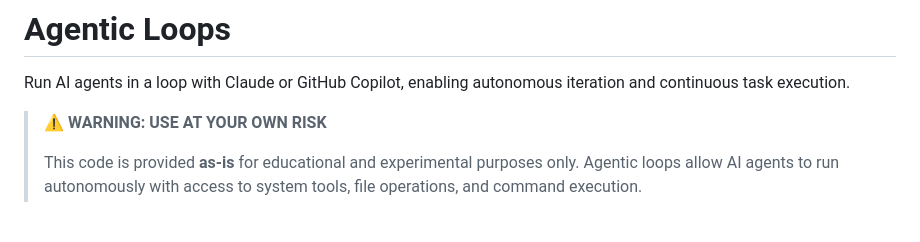
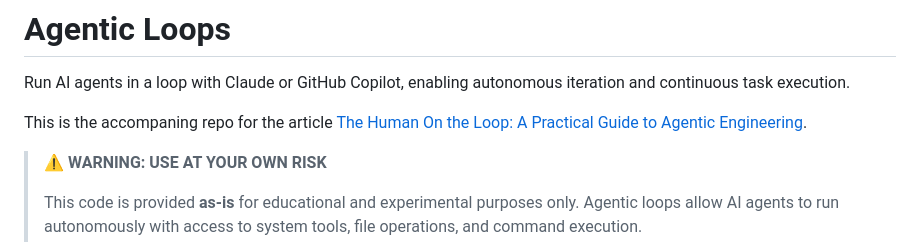
Before and after one commit to lesandiz/agentic-loops, a Markdown page: README.md, the part around the change. Rendered like a GitHub page; blank space fills up the shorter version.

```diff
--- a/README.md
+++ b/README.md
@@ -1,6 +1,8 @@
 # Agentic Loops
 
 Run AI agents in a loop with Claude or GitHub Copilot, enabling autonomous iteration and continuous task execution.
+
+This is the accompaning repo for the article [The Human On the Loop: A Practical Guide to Agentic Engineering](https://dotnetting.net/2026/02/the-human-on-the-loop-a-practical-guide-to-agentic-engineering/).
 
 > **⚠️ WARNING: USE AT YOUR OWN RISK**
 >
```
